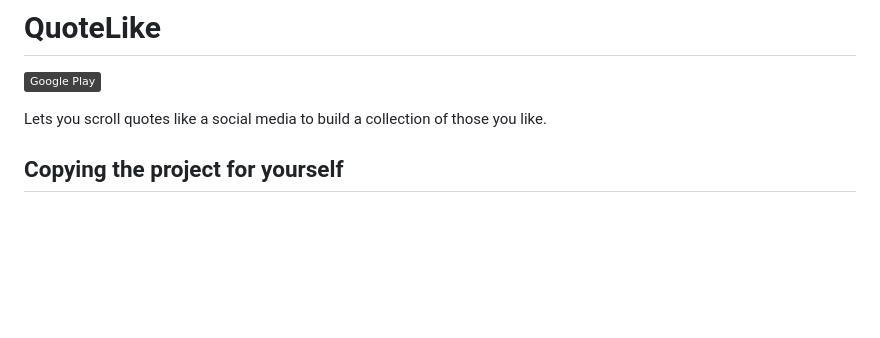
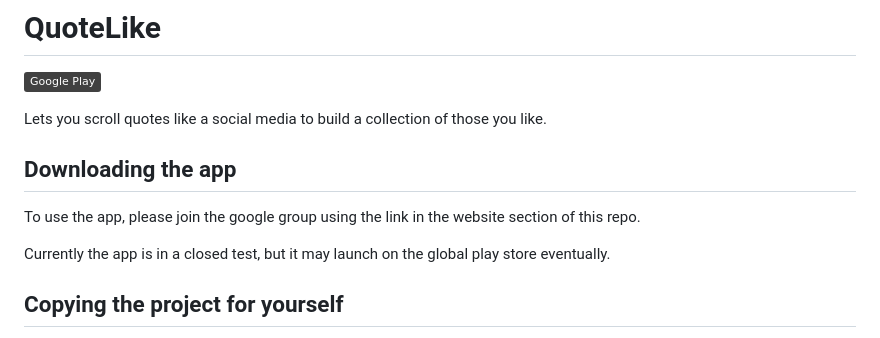
Before and after one commit to MarcoBonato2007/QuoteLike, a Markdown page: README.md, the part around the change. Rendered like a GitHub page; badges without logos; blank space fills up the shorter version.

```diff
--- a/README.md
+++ b/README.md
@@ -2,6 +2,11 @@
 ![Google Play Store](https://img.shields.io/badge/Google_Play-414141?logo=google-play&logoColor=white)
 
 Lets you scroll quotes like a social media to build a collection of those you like.
+
+## Downloading the app
+To use the app, please join the google group using the link in the website section of this repo.
+
+Currently the app is in a closed test, but it may launch on the global play store eventually.
 
 ## Copying the project for yourself
 For various reasons, the project will NOT work for you out of the box (i.e. don't just blindly clone this repo and expect it to work). To copy this project, create your own flutter project, your own firebase project (set it up in flutter using flutterfire), and manually import the files contained in lib. Then, follow the instructions below.
```
